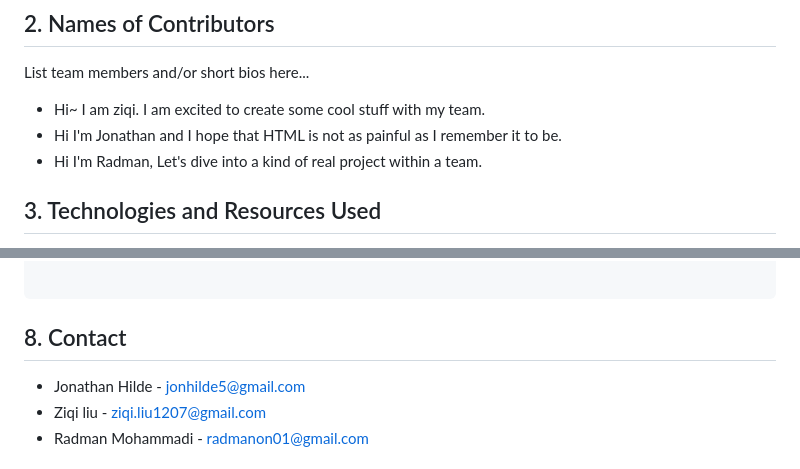
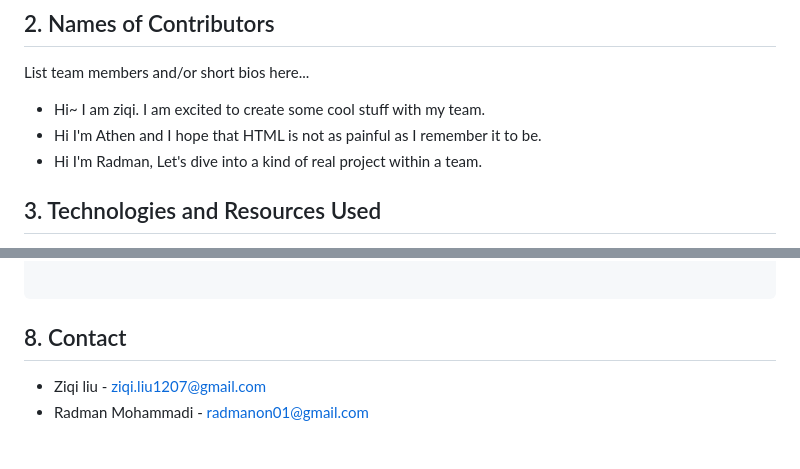
Before and after one commit to Cyconi/1800_202330_BBY04, a Markdown page: README.md, 2 parts joined by grey strips. Rendered like a GitHub page.

````diff
--- a/README.md
+++ b/README.md
@@ -6,7 +6,7 @@ An app that keeps you locally connected and involved in such an online world.
 ## 2. Names of Contributors
 List team members and/or short bios here...
 * Hi~ I am ziqi. I am excited to create some cool stuff with my team.
-* Hi I'm Jonathan and I hope that HTML is not as painful as I remember it to be.
+* Hi I'm Athen and I hope that HTML is not as painful as I remember it to be.
 * Hi I'm Radman, Let's dive into a kind of real project within a team.
 
 ## 3. Technologies and Resources Used
@@ -126,7 +126,6 @@ Firebase hosting files:
 
 ```
 ## 8. Contact
-* Jonathan Hilde - jonhilde5@gmail.com
 * Ziqi liu - ziqi.liu1207@gmail.com
 * Radman Mohammadi - radmanon01@gmail.com
 
````
